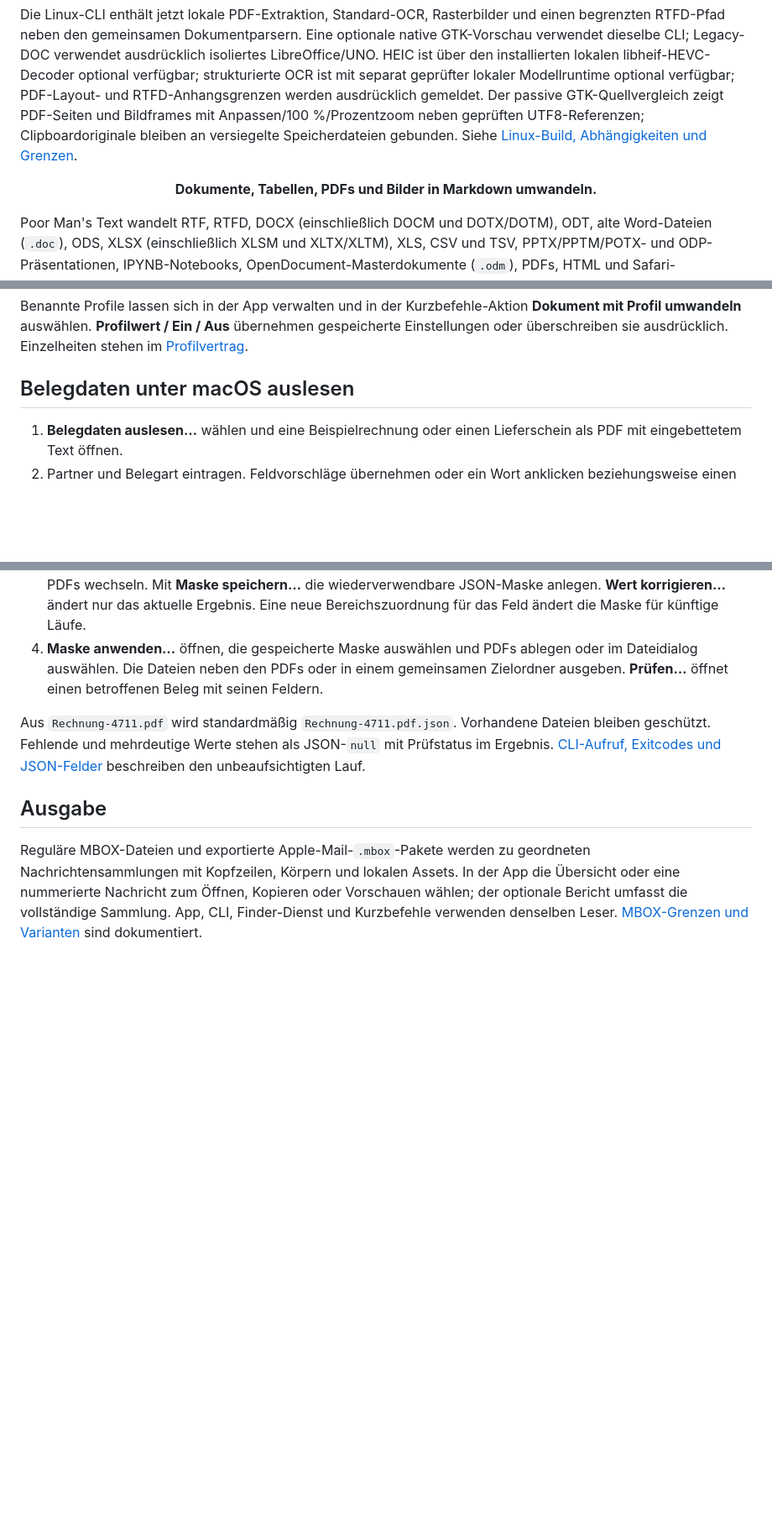
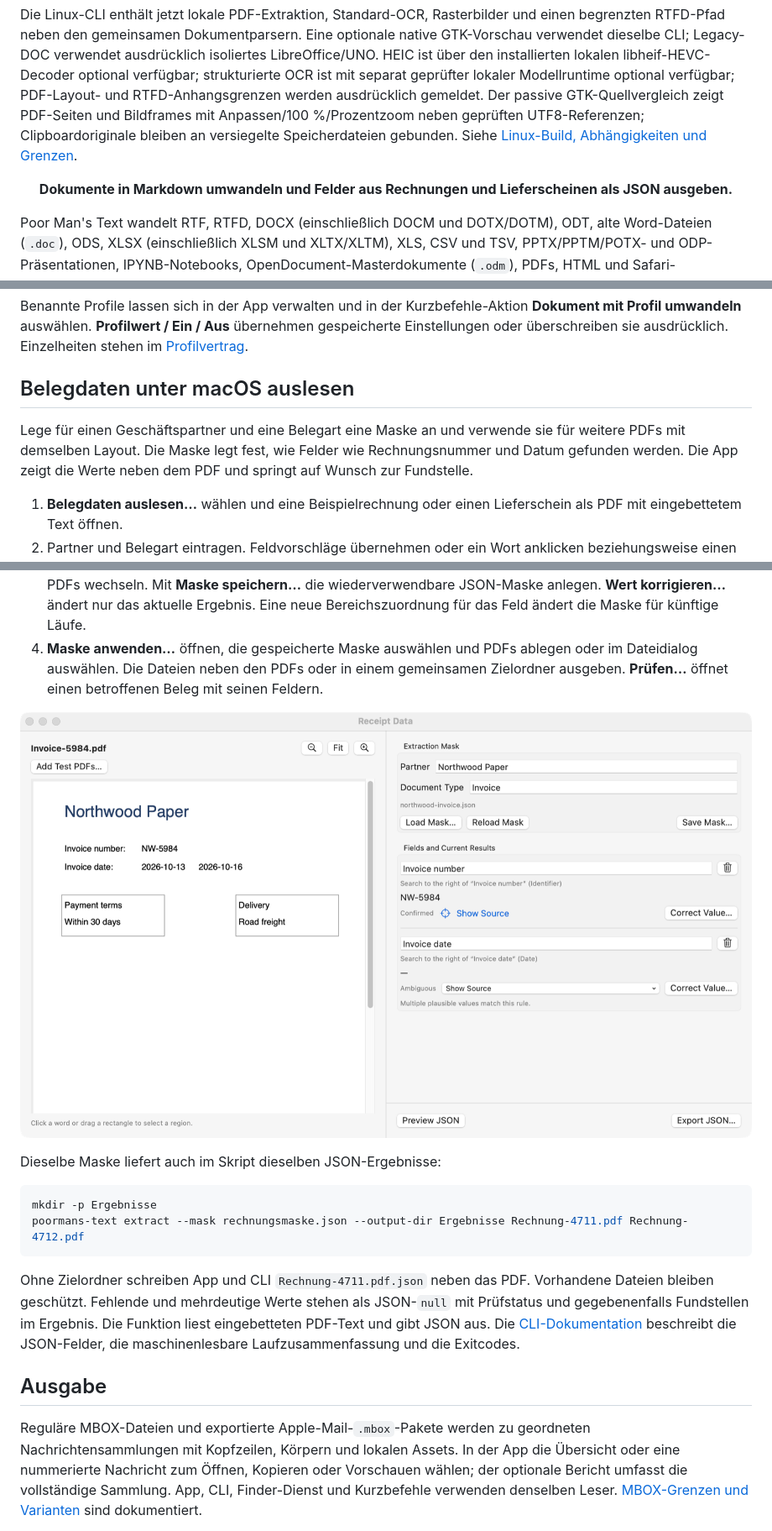
Before and after one commit to DanielMuellerIR/poormans_text, a Markdown page: README.de.md, 3 parts joined by grey strips. Shown at 84% size. Rendered like a GitHub page; pictures changed too: docs/images/receipt-editor.png (added); blank space fills up the shorter version.

Commit message:
Document the macOS receipt extraction release

````diff
--- a/README.de.md
+++ b/README.de.md
@@ -11,7 +11,7 @@
 Die Linux-CLI enthält jetzt lokale PDF-Extraktion, Standard-OCR, Rasterbilder und einen begrenzten RTFD-Pfad neben den gemeinsamen Dokumentparsern. Eine optionale native GTK-Vorschau verwendet dieselbe CLI; Legacy-DOC verwendet ausdrücklich isoliertes LibreOffice/UNO. HEIC ist über den installierten lokalen libheif-HEVC-Decoder optional verfügbar; strukturierte OCR ist mit separat geprüfter lokaler Modellruntime optional verfügbar; PDF-Layout- und RTFD-Anhangsgrenzen werden ausdrücklich gemeldet. Der passive GTK-Quellvergleich zeigt PDF-Seiten und Bildframes mit Anpassen/100 %/Prozentzoom neben geprüften UTF8-Referenzen; Clipboardoriginale bleiben an versiegelte Speicherdateien gebunden. Siehe [Linux-Build, Abhängigkeiten und Grenzen](docs/LINUX-BUILD.md).
 
 <p align="center">
-  <strong>Dokumente, Tabellen, PDFs und Bilder in Markdown umwandeln.</strong>
+  <strong>Dokumente in Markdown umwandeln und Felder aus Rechnungen und Lieferscheinen als JSON ausgeben.</strong>
 </p>
 
 Poor Man's Text wandelt RTF, RTFD, DOCX (einschließlich DOCM und DOTX/DOTM), ODT,
@@ -40,15 +40,31 @@ Benannte Profile lassen sich in der App verwalten und in der Kurzbefehle-Aktion
 
 ## Belegdaten unter macOS auslesen
 
+Lege für einen Geschäftspartner und eine Belegart eine Maske an und verwende
+sie für weitere PDFs mit demselben Layout. Die Maske legt fest, wie Felder
+wie Rechnungsnummer und Datum gefunden werden. Die App zeigt die Werte neben
+dem PDF und springt auf Wunsch zur Fundstelle.
+
 1. **Belegdaten auslesen…** wählen und eine Beispielrechnung oder einen Lieferschein als PDF mit eingebettetem Text öffnen.
 2. Partner und Belegart eintragen. Feldvorschläge übernehmen oder ein Wort anklicken beziehungsweise einen Rahmen ziehen und daraus ein benanntes Feld anlegen. Ein Klick auf einen Wert oder eine Fundstelle zeigt sie im PDF.
 3. Über **Prüf-PDFs hinzufügen…** mehrere Belege mit der aktuellen Maske prüfen. Mit den Pfeilen zwischen den PDFs wechseln. Mit **Maske speichern…** die wiederverwendbare JSON-Maske anlegen. **Wert korrigieren…** ändert nur das aktuelle Ergebnis. Eine neue Bereichszuordnung für das Feld ändert die Maske für künftige Läufe.
 4. **Maske anwenden…** öffnen, die gespeicherte Maske auswählen und PDFs ablegen oder im Dateidialog auswählen. Die Dateien neben den PDFs oder in einem gemeinsamen Zielordner ausgeben. **Prüfen…** öffnet einen betroffenen Beleg mit seinen Feldern.
 
-Aus `Rechnung-4711.pdf` wird standardmäßig `Rechnung-4711.pdf.json`.
+![Belegeditor mit einer Beispielrechnung links und den ausgelesenen Feldern rechts. Das Datum ist als mehrdeutig markiert.](docs/images/receipt-editor.png)
+
+Dieselbe Maske liefert auch im Skript dieselben JSON-Ergebnisse:
+
+```sh
+mkdir -p Ergebnisse
+poormans-text extract --mask rechnungsmaske.json --output-dir Ergebnisse Rechnung-4711.pdf Rechnung-4712.pdf
+```
+
+Ohne Zielordner schreiben App und CLI `Rechnung-4711.pdf.json` neben das PDF.
 Vorhandene Dateien bleiben geschützt. Fehlende und mehrdeutige Werte stehen
-als JSON-`null` mit Prüfstatus im Ergebnis. [CLI-Aufruf, Exitcodes und JSON-Felder](docs/RECEIPT-EXTRACTION.md)
-beschreiben den unbeaufsichtigten Lauf.
+als JSON-`null` mit Prüfstatus und gegebenenfalls Fundstellen im Ergebnis.
+Die Funktion liest eingebetteten PDF-Text und gibt JSON aus.
+Die [CLI-Dokumentation](docs/RECEIPT-EXTRACTION.md) beschreibt die JSON-Felder,
+die maschinenlesbare Laufzusammenfassung und die Exitcodes.
 
 ## Ausgabe
 
````
Also changed, not shown: other parts of README.de.md (+1 -1 lines), README.md (+21 -6 lines), docs/GITHUB-RELEASE.md (+1 -1 lines), docs/releases/0.41.21.md (added, +12 -0 lines).
